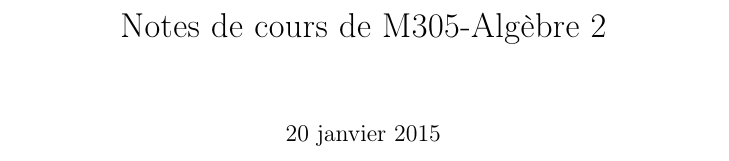
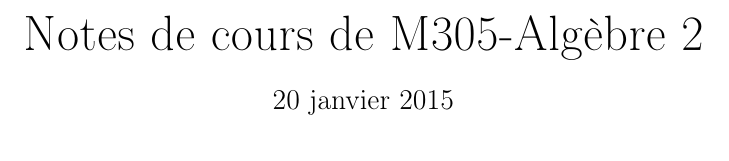
Before and after one commit to IloneM/M305, a LaTeX document (M305.tex): part of page 1 of 6, cut so that both start at the same text. Compiled offline with LaTeX, dvips and Ghostscript.

Commit message:
modified:   M305.pdf 	modified:   M305.tex

```diff
--- a/M305.tex
+++ b/M305.tex
@@ -317,4 +317,11 @@
 
 \title{Notes de cours de M305-Alg\`ebre 2}
 
-\maketitle
+%\maketitle
+\makeatletter
+\begin{titlepage}
+    \vspace*{\fill}
+    \begin{center}
+      {\Huge \@title}\\[0.5cm]
+%      {\Large \@author}\\[0.4cm]
+      {\Large \@date}
```
Also changed, not shown: M305.pdf, M305.tex (6 more changed lines).
